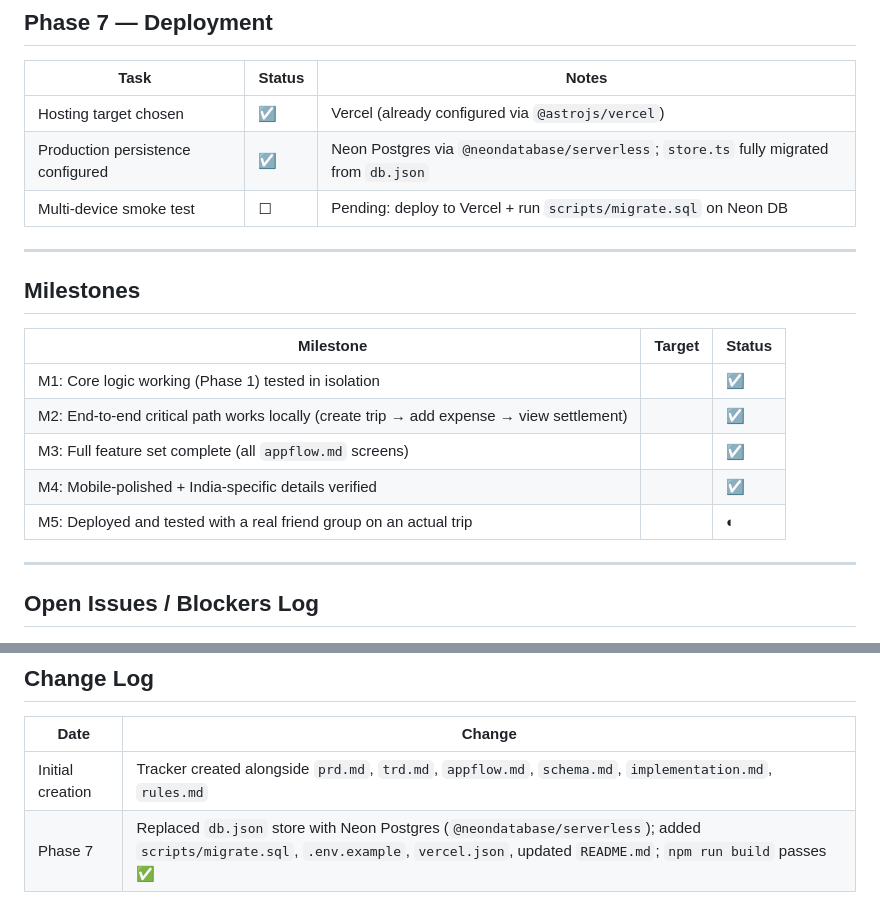
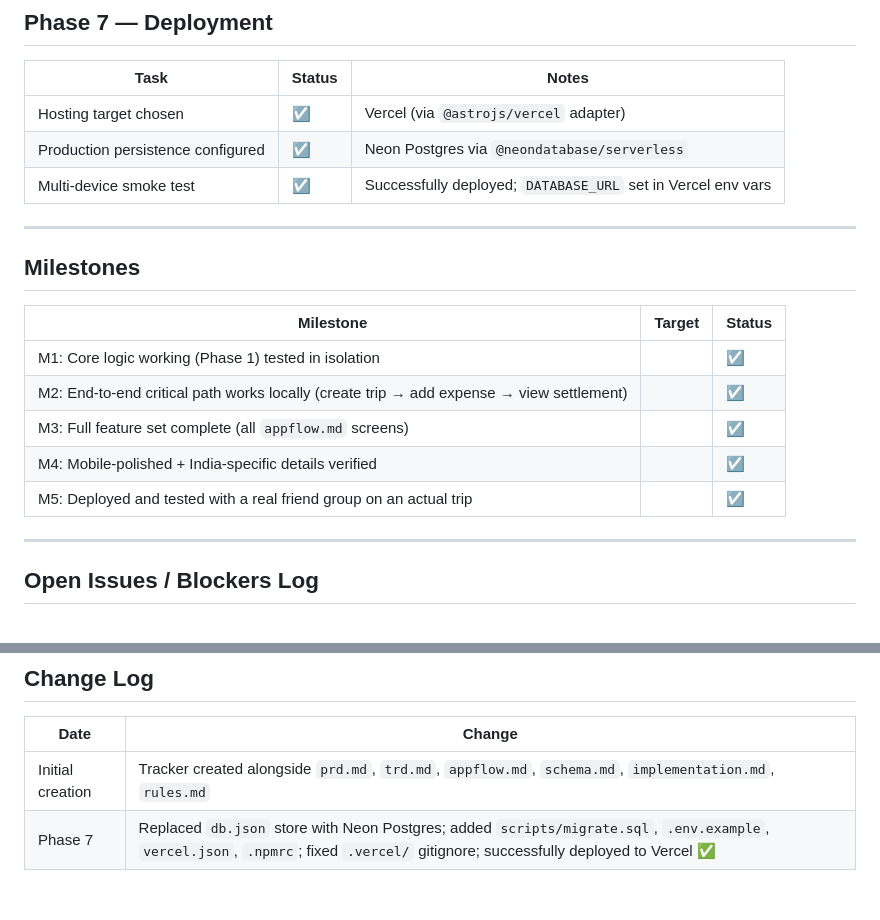
Before and after one commit to subham120/SplitYaar, a Markdown page: docs/tracker.md, 2 parts joined by grey strips. GitHub-like rendering.

Commit message:
docs: mark Phase 7 complete, all milestones done

```diff
--- a/docs/tracker.md
+++ b/docs/tracker.md
@@ -91,9 +91,9 @@ Living document to track progress against `implementation.md`. Update status as
 ## Phase 7 — Deployment
 | Task | Status | Notes |
 |---|---|---|
-| Hosting target chosen | ☑ | Vercel (already configured via `@astrojs/vercel`) |
-| Production persistence configured | ☑ | Neon Postgres via `@neondatabase/serverless`; `store.ts` fully migrated from `db.json` |
-| Multi-device smoke test | ☐ | Pending: deploy to Vercel + run `scripts/migrate.sql` on Neon DB |
+| Hosting target chosen | ☑ | Vercel (via `@astrojs/vercel` adapter) |
+| Production persistence configured | ☑ | Neon Postgres via `@neondatabase/serverless` |
+| Multi-device smoke test | ☑ | Successfully deployed; `DATABASE_URL` set in Vercel env vars |
 
 ---
 
@@ -104,7 +104,7 @@ Living document to track progress against `implementation.md`. Update status as
 | M2: End-to-end critical path works locally (create trip → add expense → view settlement) | | ☑ |
 | M3: Full feature set complete (all `appflow.md` screens) | | ☑ |
 | M4: Mobile-polished + India-specific details verified | | ☑ |
-| M5: Deployed and tested with a real friend group on an actual trip | | ◐ | Awaiting: Neon DB migration + Vercel deploy + real device smoke test |
+| M5: Deployed and tested with a real friend group on an actual trip | | ☑ |
 
 ---
 
@@ -119,4 +119,4 @@ Living document to track progress against `implementation.md`. Update status as
 | Date | Change |
 |---|---|
 | Initial creation | Tracker created alongside `prd.md`, `trd.md`, `appflow.md`, `schema.md`, `implementation.md`, `rules.md` |
-| Phase 7 | Replaced `db.json` store with Neon Postgres (`@neondatabase/serverless`); added `scripts/migrate.sql`, `.env.example`, `vercel.json`, updated `README.md`; `npm run build` passes ✅ |
+| Phase 7 | Replaced `db.json` store with Neon Postgres; added `scripts/migrate.sql`, `.env.example`, `vercel.json`, `.npmrc`; fixed `.vercel/` gitignore; successfully deployed to Vercel ✅ |
```
